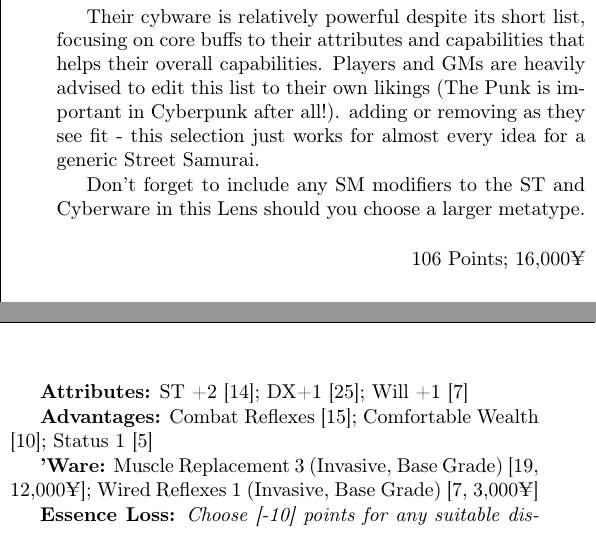
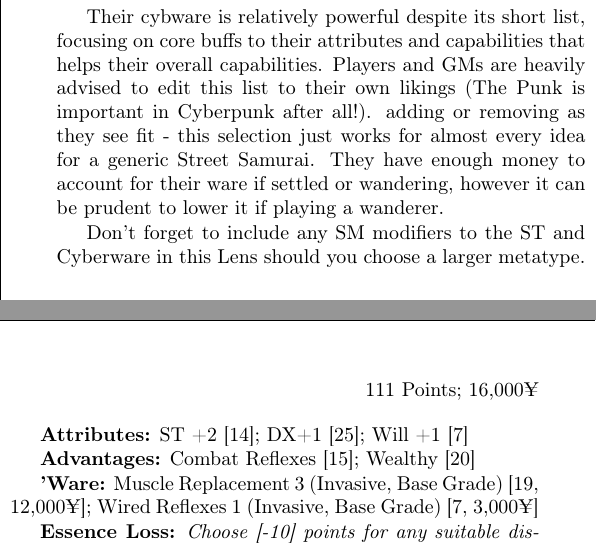
Before and after one commit to ingeanus/GURPS_Shadowrun_LaTEX, a LaTeX document (main.tex, which reads setting.tex): two parts of the columns of page 18 of 161, joined at a grey line, cut so that both start at the same text. Compiled offline with pdfLaTeX.

Commit message:
Note and fix

```diff
--- a/setting.tex
+++ b/setting.tex
@@ -396,17 +396,17 @@
 
 	They are still very generic, but keep to the overall archetype of a melee user with a strong code of some kind. This allows them to either branch into other roles such as Infiltrator or Face.. or lets them double down on their combat capabilities in order to deal with any threat short of an HTR team.
 
-	Their cybware is relatively powerful despite its short list, focusing on core buffs to their attributes and capabilities that helps their overall capabilities. Players and GMs are heavily advised to edit this list to their own likings (The Punk is important in Cyberpunk after all!). adding or removing as they see fit - this selection just works for almost every idea for a generic Street Samurai.
+	Their cybware is relatively powerful despite its short list, focusing on core buffs to their attributes and capabilities that helps their overall capabilities. Players and GMs are heavily advised to edit this list to their own likings (The Punk is important in Cyberpunk after all!). adding or removing as they see fit - this selection just works for almost every idea for a generic Street Samurai. They have enough money to account for their ware if settled or wandering, however it can be prudent to lower it if playing a wanderer.
 
 	Don't forget to include any SM modifiers to the ST and Cyberware in this Lens should you choose a larger metatype.
 
 	\begin{flushright}
-		106 Points; 16,000¥
+		111 Points; 16,000¥
 	\end{flushright}
 
 	\textbf{Attributes:} ST +2 [14]; DX+1 [25]; Will +1 [7]
 
-	\textbf{Advantages:} Combat Reflexes [15]; Comfortable Wealth [10]; Status 1 [5]
+	\textbf{Advantages:} Combat Reflexes [15]; Wealthy [20]
 
 	\textbf{'Ware:}	Muscle Replacement 3 (Invasive, Base Grade) [19, 12,000¥]; Wired Reflexes 1 (Invasive, Base Grade) [7, 3,000¥]
 
```
